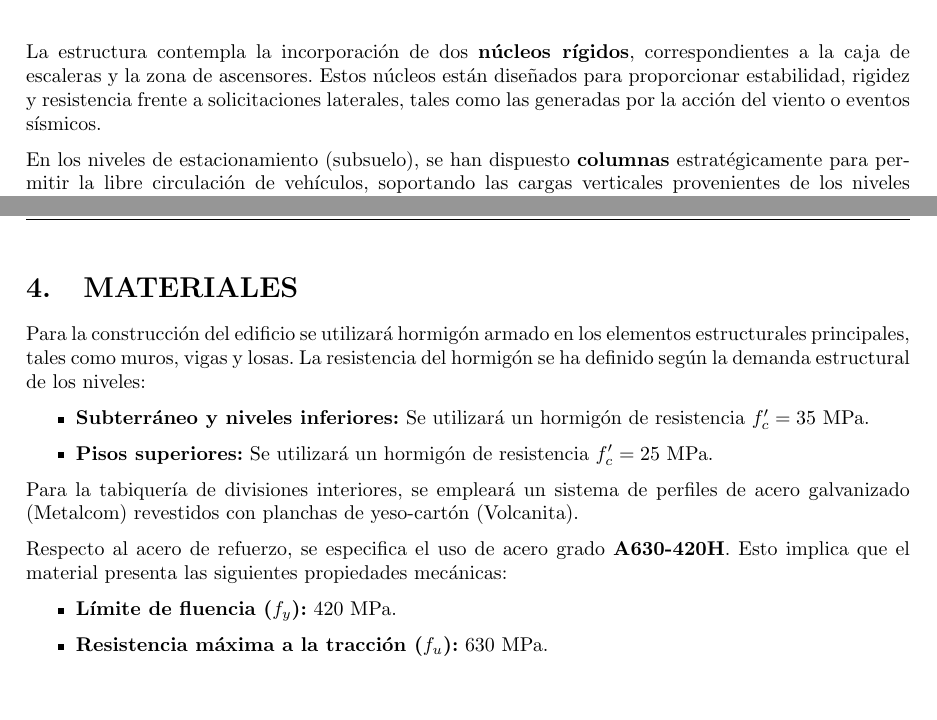
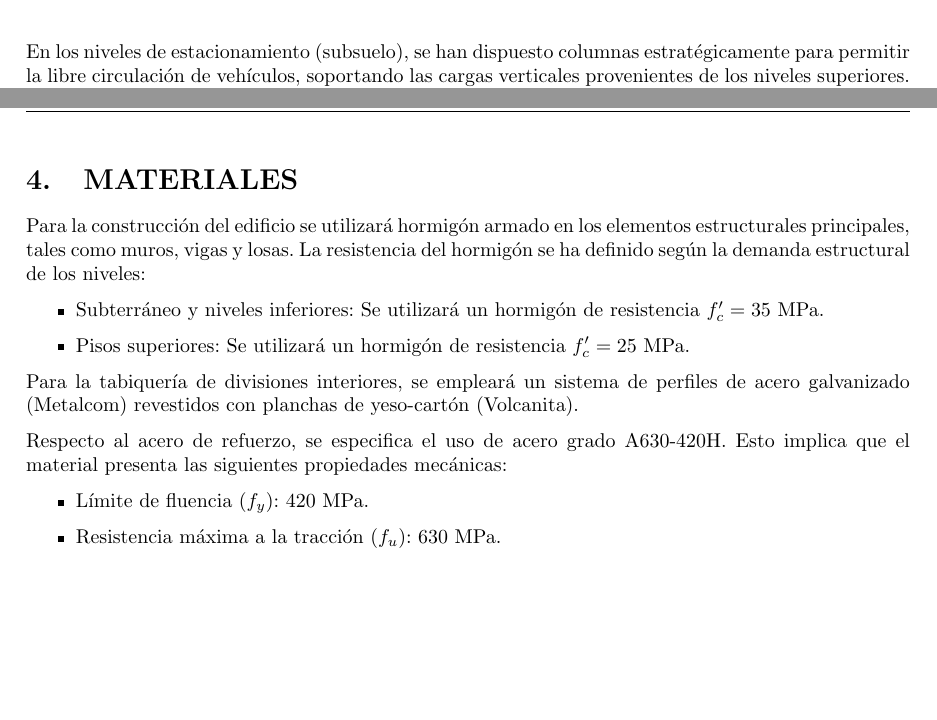
Before and after one commit to berckanala/Proyecto_civil, a LaTeX document (Entrega_1/informe.tex, which reads Entrega_1/secciones_inf/03estructuracion.tex, Entrega_1/secciones_inf/04Materiales.tex): two parts of pages 5 and 6 of 12, joined at a grey line, cut at the place of the change. Compiled offline with pdfLaTeX.

Commit message:
Lukas weko

```diff
--- a/Entrega_1/secciones_inf/03estructuracion.tex
+++ b/Entrega_1/secciones_inf/03estructuracion.tex
@@ -9,6 +9,5 @@ Dada la distribución arquitectónica proyectada, se ha optado por un sistema es
     \label{fig:distribucion_estructural}
 \end{figure}
 
-La estructura contempla la incorporación de dos \textbf{núcleos rígidos}, correspondientes a la caja de escaleras y la zona de ascensores. Estos núcleos están diseñados para proporcionar estabilidad, rigidez y resistencia frente a solicitaciones laterales, tales como las generadas por la acción del viento o eventos sísmicos.
+En los niveles de estacionamiento (subsuelo), se han dispuesto columnas estratégicamente para permitir la libre circulación de vehículos, soportando las cargas verticales provenientes de los niveles superiores. En el resto de la edificación, predomina la estructuración mediante muros.
 
-En los niveles de estacionamiento (subsuelo), se han dispuesto \textbf{columnas} estratégicamente para permitir la libre circulación de vehículos, soportando las cargas verticales provenientes de los niveles superiores. En el resto de la edificación, predomina la estructuración mediante muros.
--- a/Entrega_1/secciones_inf/04Materiales.tex
+++ b/Entrega_1/secciones_inf/04Materiales.tex
@@ -3,14 +3,14 @@
 Para la construcción del edificio se utilizará hormigón armado en los elementos estructurales principales, tales como muros, vigas y losas. La resistencia del hormigón se ha definido según la demanda estructural de los niveles:
 
 \begin{itemize}
-    \item \textbf{Subterráneo y niveles inferiores:} Se utilizará un hormigón de resistencia $f'_c = 35$ MPa.
-    \item \textbf{Pisos superiores:} Se utilizará un hormigón de resistencia $f'_c = 25$ MPa.
+    \item Subterráneo y niveles inferiores: Se utilizará un hormigón de resistencia $f'_c = 35$ MPa.
+    \item Pisos superiores: Se utilizará un hormigón de resistencia $f'_c = 25$ MPa.
 \end{itemize}
 
 Para la tabiquería de divisiones interiores, se empleará un sistema de perfiles de acero galvanizado (Metalcom) revestidos con planchas de yeso-cartón (Volcanita).
 
-Respecto al acero de refuerzo, se especifica el uso de acero grado \textbf{A630-420H}. Esto implica que el material presenta las siguientes propiedades mecánicas:
+Respecto al acero de refuerzo, se especifica el uso de acero grado A630-420H. Esto implica que el material presenta las siguientes propiedades mecánicas:
 \begin{itemize}
-    \item \textbf{Límite de fluencia ($f_y$):} $420$ MPa.
-    \item \textbf{Resistencia máxima a la tracción ($f_u$):} $630$ MPa.
+    \item Límite de fluencia ($f_y$): $420$ MPa.
+    \item Resistencia máxima a la tracción ($f_u$): $630$ MPa.
 \end{itemize}
```
Also changed, not shown: Entrega_1/secciones_inf/03estructuracion.tex (7 more changed lines).
